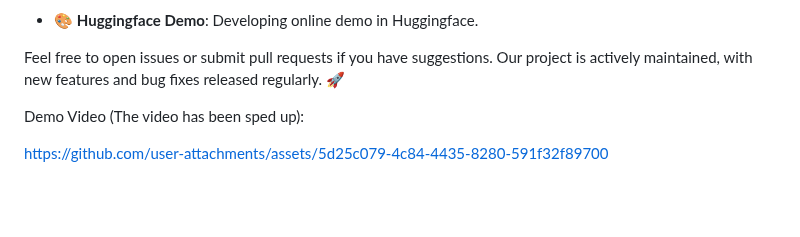
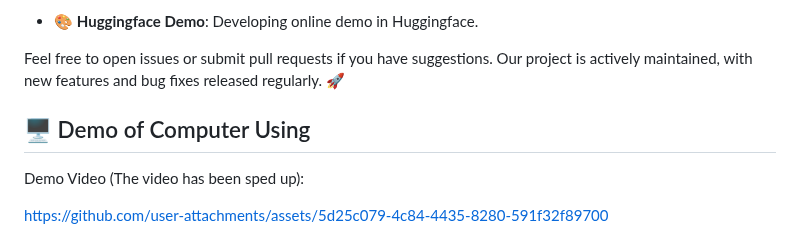
Before and after one commit to showlab/WorldGUI, a Markdown page: README.md, the part around the change. GitHub-like rendering; blank space fills up the shorter version.

```diff
--- a/README.md
+++ b/README.md
@@ -78,6 +78,9 @@ GUI-Thinker is continuously evolving! Here's what's coming:
 
 Feel free to open issues or submit pull requests if you have suggestions. Our project is actively maintained, with new features and bug fixes released regularly. 🚀
 
+
+## 🖥️ Demo of Computer Using
+
 Demo Video (The video has been sped up):
 
 https://github.com/user-attachments/assets/5d25c079-4c84-4435-8280-591f32f89700
```
